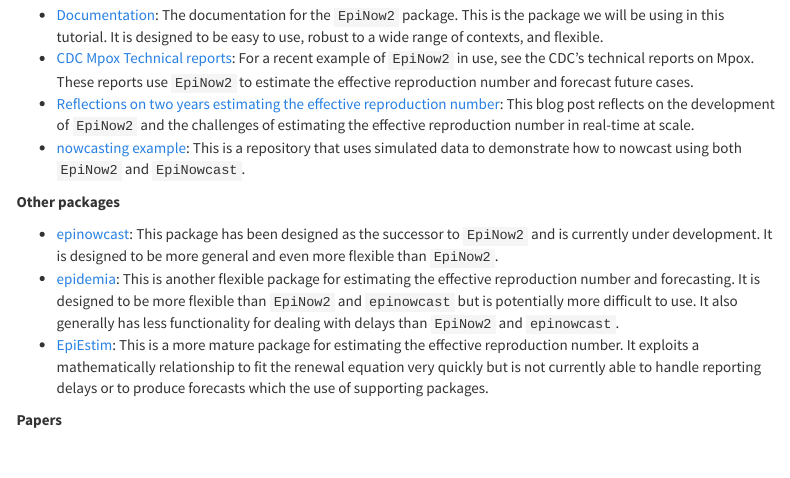
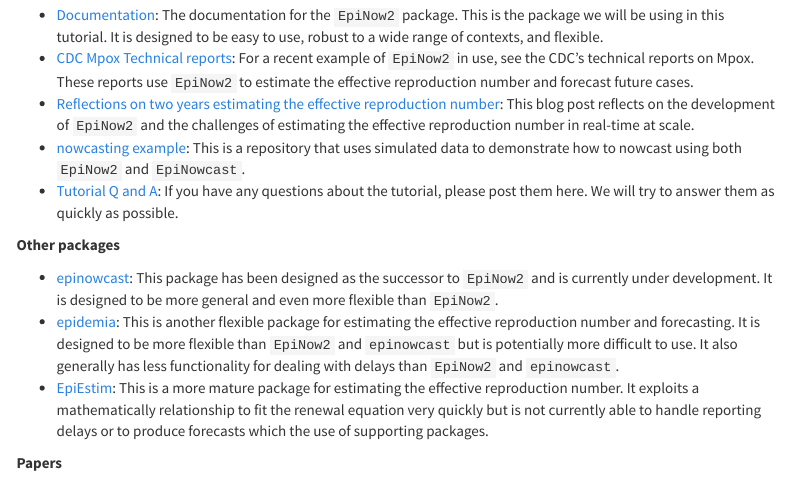
Before and after one commit to seabbs/cste-forecasting-workshop, an R Markdown document (tutorial.Rmd): the page in a window 1100 px wide, from 18330 px down. Rendered offline with R 4.5, knitr and Pandoc, with nearby package versions; some code elsewhere in the file could not run offline; menus at the side of the page are left out.

Commit message:
add tutorial Q and A

```diff
--- a/tutorial.Rmd
+++ b/tutorial.Rmd
@@ -670,6 +670,7 @@
 - [CDC Mpox Technical reports](https://www.cdc.gov/poxvirus/mpox/cases-data/technical-report.html): For a recent example of `EpiNow2` in use, see the CDC's technical reports on Mpox. These reports use `EpiNow2` to estimate the effective reproduction number and forecast future cases.
 - [Reflections on two years estimating the effective reproduction number](https://epiforecasts.io/posts/2022-03-25-rt-reflections/index.html): This blog post reflects on the development of `EpiNow2` and the challenges of estimating the effective reproduction number in real-time at scale.
 - [nowcasting example](https://github.com/epiforecasts/nowcasting.example): This is a repository that uses simulated data to demonstrate how to nowcast using both `EpiNow2` and `EpiNowcast`.
+- [Tutorial Q and A](https://github.com/seabbs/cste-forecasting-workshop/discussions/categories/q-a): If you have any questions about the tutorial, please post them here. We will try to answer them as quickly as possible.
 
 **Other packages**
 
```
Also changed, not shown: README.md.
